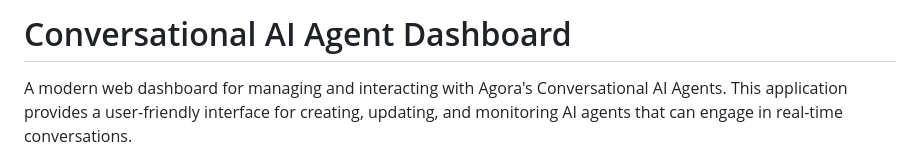
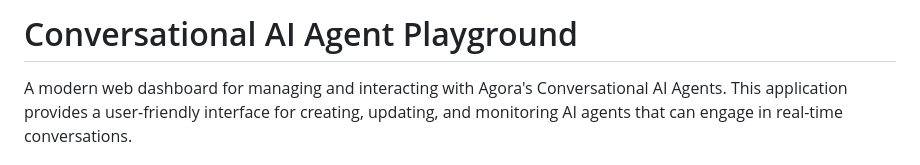
Before and after one commit to frank005/convo_ai, a Markdown page: README.md, the part around the change. GitHub-like rendering.

Commit message:
changed name from dashboard to playground

```diff
--- a/README.md
+++ b/README.md
@@ -1,4 +1,4 @@
-# Conversational AI Agent Dashboard
+# Conversational AI Agent Playground
 
 A modern web dashboard for managing and interacting with Agora's Conversational AI Agents. This application provides a user-friendly interface for creating, updating, and monitoring AI agents that can engage in real-time conversations.
 
```
